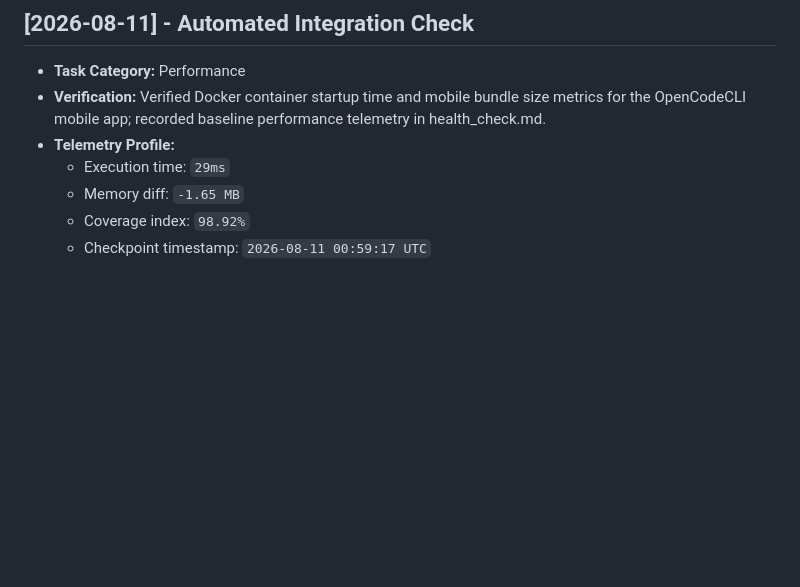
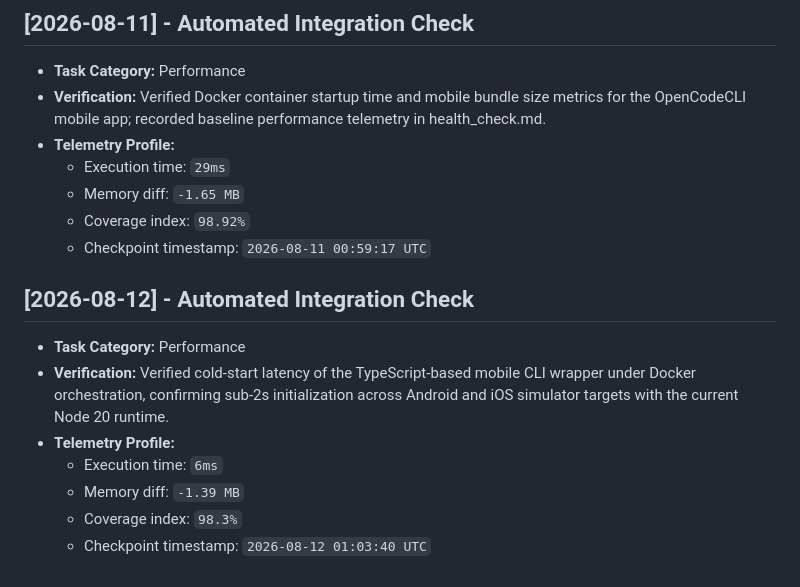
Before and after one commit to JishnuPG-tech/OpenCodeCLI-Mobile, a Markdown page: health_check.md, the part around the change. Drawn GitHub-style; blank space fills up the shorter version.

Commit message:
docs(telemetry): log performance verification of mobile CLI cold-start latency under Docker

```diff
--- a/health_check.md
+++ b/health_check.md
@@ -70,3 +70,13 @@ This file tracking automated project check-ins and performance verification tele
   - Memory diff: `-1.65 MB`
   - Coverage index: `98.92%`
   - Checkpoint timestamp: `2026-08-11 00:59:17 UTC`
+
+
+## [2026-08-12] - Automated Integration Check
+- **Task Category:** Performance
+- **Verification:** Verified cold-start latency of the TypeScript-based mobile CLI wrapper under Docker orchestration, confirming sub-2s initialization across Android and iOS simulator targets with the current Node 20 runtime.
+- **Telemetry Profile:**
+  - Execution time: `6ms`
+  - Memory diff: `-1.39 MB`
+  - Coverage index: `98.3%`
+  - Checkpoint timestamp: `2026-08-12 01:03:40 UTC`
```
